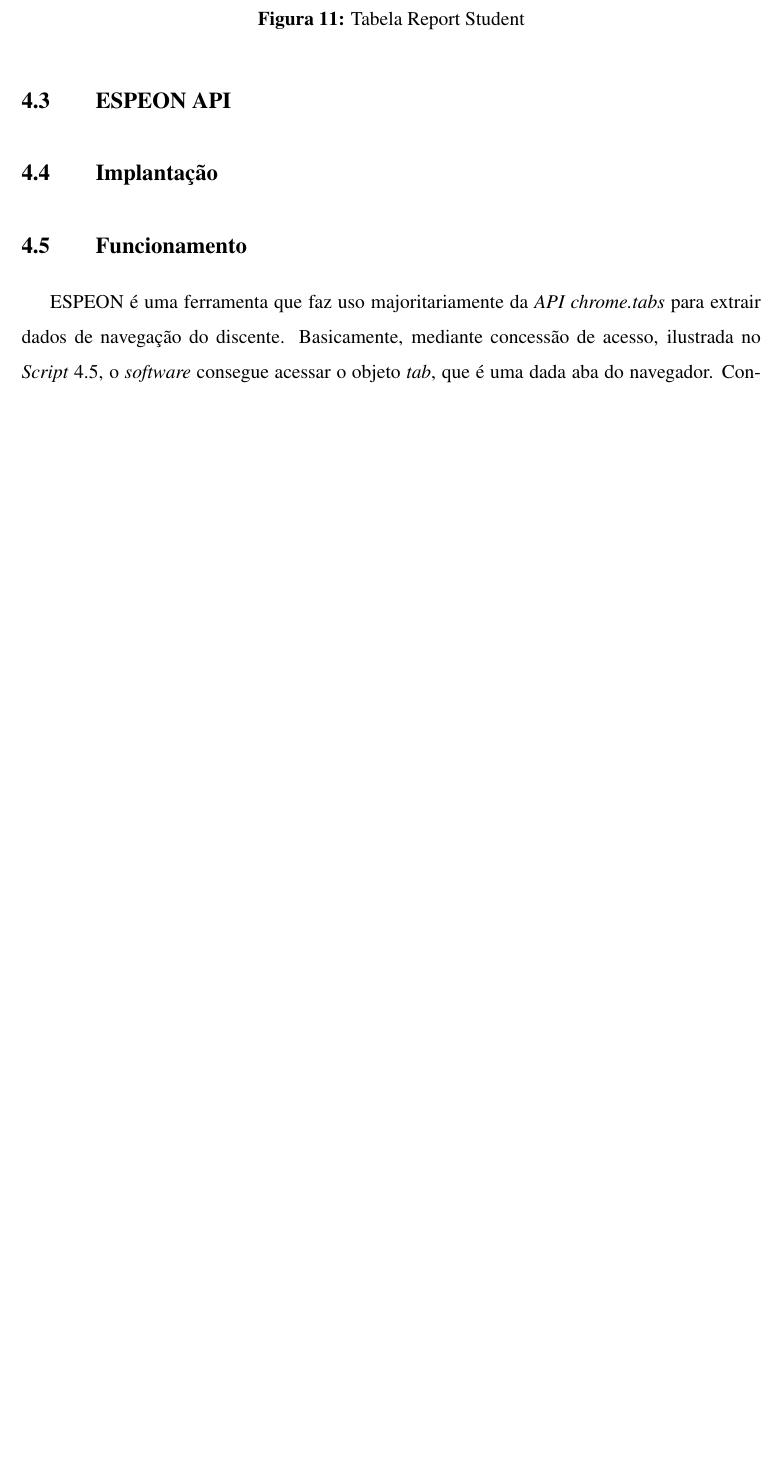
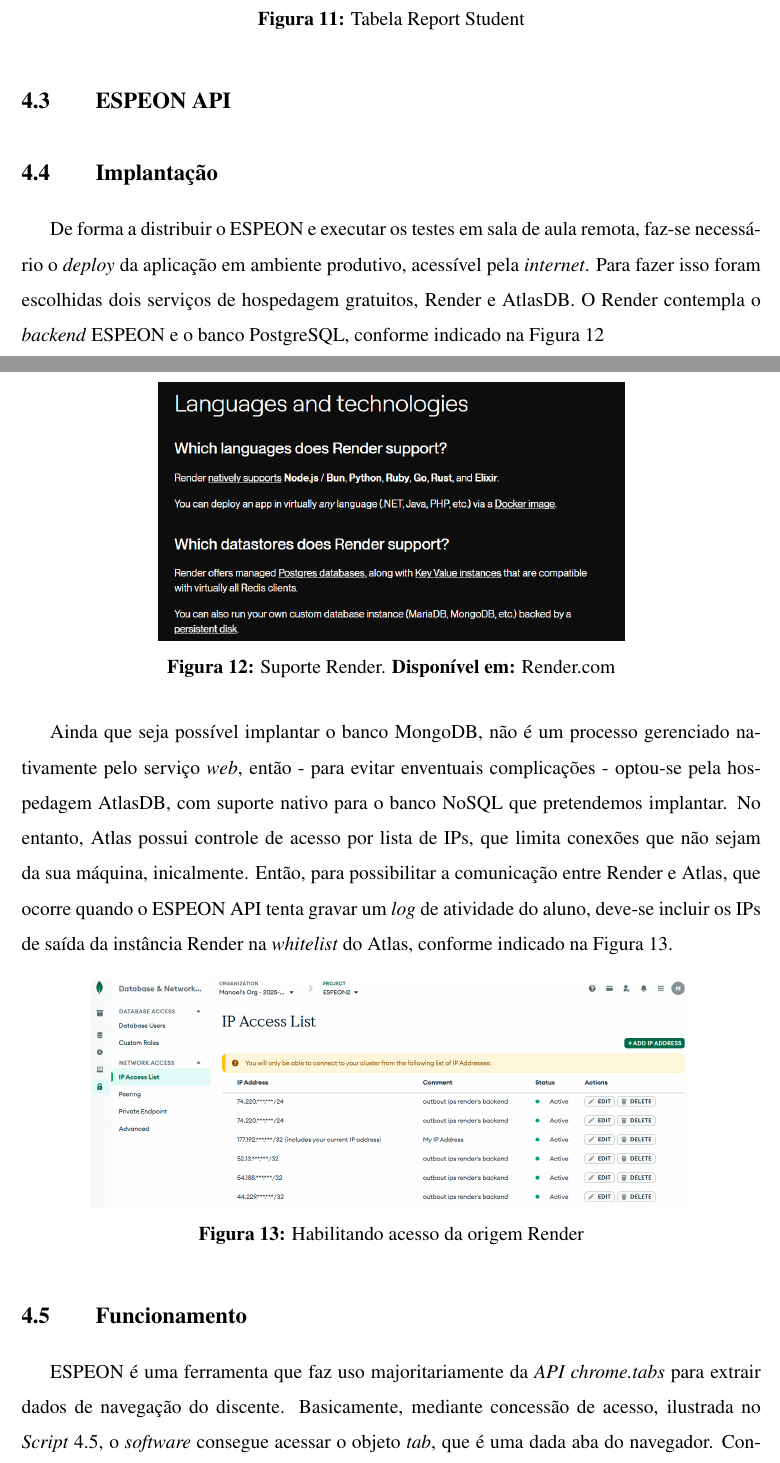
Before and after one commit to Manoel-Mieiro/tcc, a LaTeX thesis (main.tex, which reads chapters/espeon/espeon.tex): part of page 37 of 45 before the commit and two parts of pages 37 and 38 of 46 after it, the two joined at a grey line, cut so that both start at the same text, the shorter picture padded with empty space. Compiled offline with pdfLaTeX.

Commit message:
update: finalizando seção sobre o hosting e iniciando seção de Chrome Extension. Issue #81

```diff
--- a/chapters/espeon/espeon.tex
+++ b/chapters/espeon/espeon.tex
@@ -92,6 +94,29 @@
 
 \section{ESPEON API}\label{sec:espeon_api}
 \section{Implantação}\label{sec:espeon_deploy}
+De forma a distribuir o ESPEON e executar os testes em sala de aula remota, faz-se necessário o \textit{deploy} da aplicação em ambiente produtivo, acessível pela \textit{internet}. Para fazer isso foram escolhidas dois serviços de hospedagem gratuitos, Render e AtlasDB. O Render contempla o \textit{backend} ESPEON e o banco PostgreSQL, conforme indicado na Figura \ref{fig:render_stacks}
+
+\begin{figure}[H]
+    \centering
+    \begin{minipage}{0.7\textwidth}
+        \centering
+        \includegraphics[width=.9\textwidth]{espeon/suporte.render.png}
+        \caption{Suporte Render. \textbf{Disponível em: \href{https://render.com/docs/faq}}{Render.com}}
+        \label{fig:render_stacks}
+    \end{minipage}\hfill
+\end{figure}
+
+Ainda que seja possível implantar o banco MongoDB, não é um processo gerenciado nativamente pelo serviço \textit{web}, então - para evitar enventuais complicações - optou-se pela hospedagem AtlasDB, com suporte nativo para o banco NoSQL que pretendemos implantar. No entanto, Atlas possui controle de acesso por lista de IPs, que limita conexões que não sejam da sua máquina, inicalmente. Então, para possibilitar a comunicação entre Render e Atlas, que ocorre quando o ESPEON API tenta gravar um \textit{log} de atividade do aluno, deve-se incluir os IPs de saída da instância Render na \textit{whitelist} do Atlas, conforme indicado na Figura \ref{fig:atlas_whitelist}.
+
+\begin{figure}[H]
+    \centering
+    \begin{minipage}{0.9\textwidth}
+        \centering
+        \includegraphics[width=.9\textwidth]{espeon/atlas.whitelist.png}
+        \caption{Habilitando acesso da origem Render}
+        \label{fig:atlas_whitelist}
+    \end{minipage}\hfill
+\end{figure}
 
 \section{Funcionamento}\label{sec:espeon_operation}
 ESPEON é uma ferramenta que faz uso majoritariamente da \textit{API chrome.tabs} para extrair dados de navegação do discente. Basicamente, mediante concessão de acesso, ilustrada no \textit{Script} \ref{scripts/manifest.json}, o \textit{software} consegue acessar o objeto \textit{tab}, que é uma dada aba do navegador. Conforme o conceito de objeto, na Programação Orientada a Objetos (POO), trata-se de uma abstração de algum elemento real, com atributos e métodos \cite{kimObjectorientedDatabasesDefinition1990}. O ESPEON faz a leitura desse objeto e processa seus valores no \textit{backend} - quando solicitada emissão de relatório - para construir relatórios de aula, parametrizados por tempo e estado. O tempo se transcreve em métricas de atenção, enquanto o estado está mais associado às métricas de engajamento, que são medidas pelo estado de periféricos de áudio e vídeo do aluno e o estado da atributos da aba, todos valores booleanos.
```
Also changed, not shown: chapters/espeon/espeon.tex (2 more changed lines).
